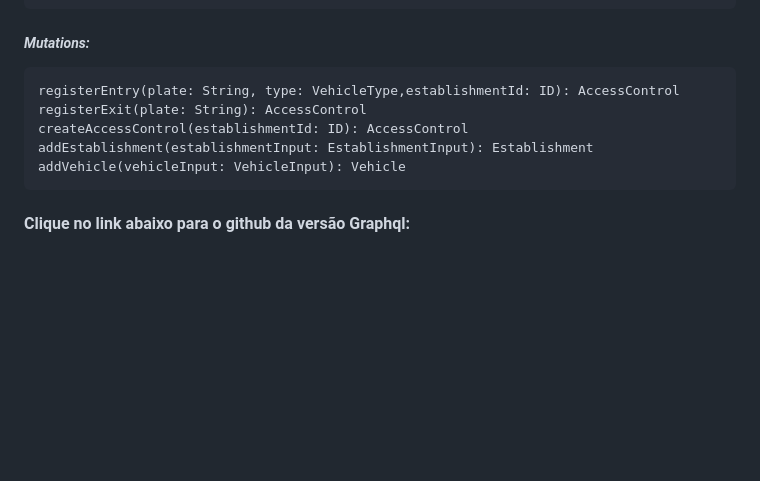
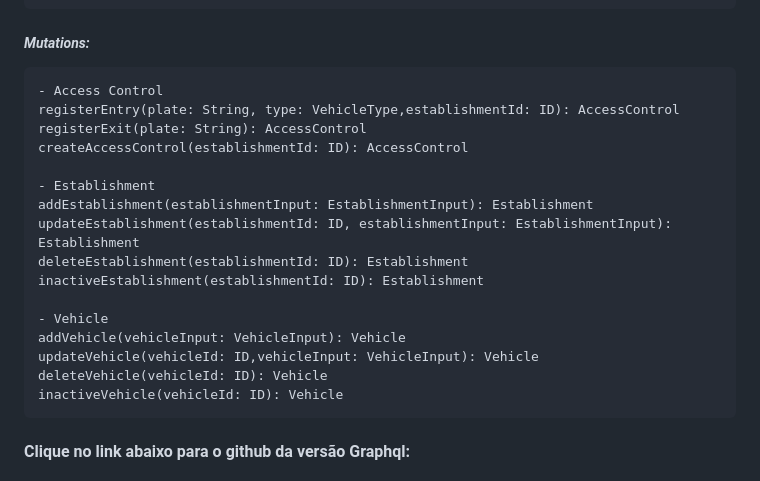
Before and after one commit to fcamarasantos/backend-test-java, a Markdown page: README.md, the part around the change. Drawn GitHub-style; blank space fills up the shorter version.

Commit message:
Alteração no README.md

````diff
--- a/README.md
+++ b/README.md
@@ -101,11 +101,22 @@ clique no link abaixo:
 
 ##### ***Mutations:***
 ```graphql
+- Access Control
 registerEntry(plate: String, type: VehicleType,establishmentId: ID): AccessControl
 registerExit(plate: String): AccessControl
 createAccessControl(establishmentId: ID): AccessControl
+
+- Establishment
 addEstablishment(establishmentInput: EstablishmentInput): Establishment
+updateEstablishment(establishmentId: ID, establishmentInput: EstablishmentInput): Establishment
+deleteEstablishment(establishmentId: ID): Establishment
+inactiveEstablishment(establishmentId: ID): Establishment
+
+- Vehicle
 addVehicle(vehicleInput: VehicleInput): Vehicle
+updateVehicle(vehicleId: ID,vehicleInput: VehicleInput): Vehicle
+deleteVehicle(vehicleId: ID): Vehicle
+inactiveVehicle(vehicleId: ID): Vehicle
 ```
 
 #### Clique no link abaixo para o github da versão Graphql:
````
